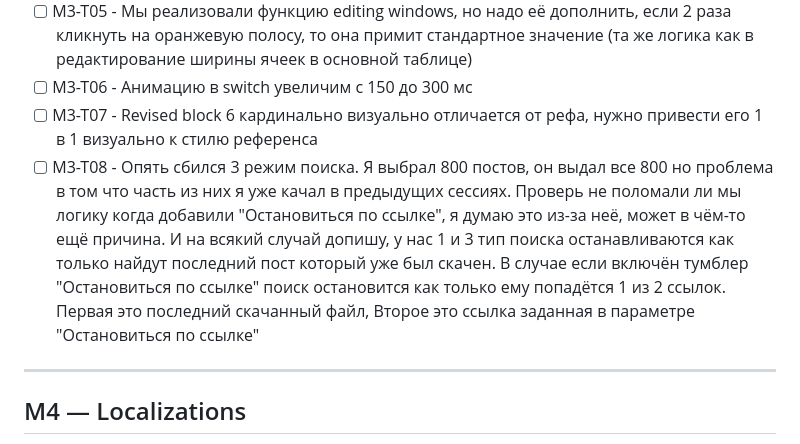
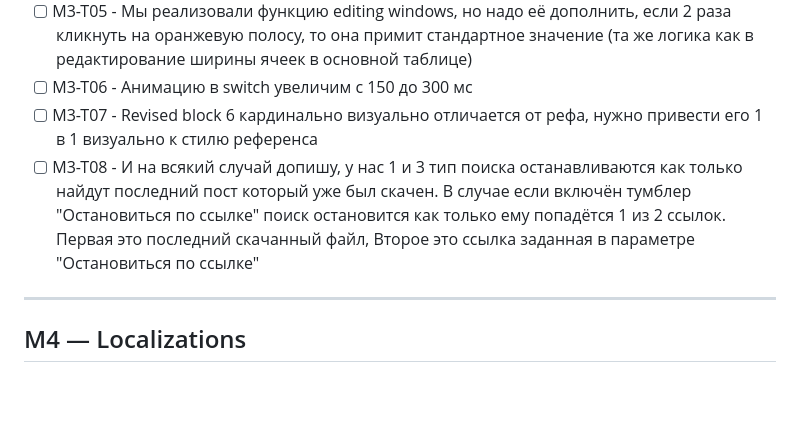
Before and after one commit to Rellese/reference-sync, a Markdown page: STATUS current.md, the part around the change. GitHub-like rendering; blank space fills up the shorter version.

Commit message:
Обновлён

```diff
--- a/STATUS current.md
+++ b/STATUS current.md
@@ -365,8 +365,7 @@ Production-репозиторий:
 - [ ] M3-T05 - Мы реализовали функцию editing windows, но надо её дополнить, если 2 раза кликнуть на оранжевую полосу, то она примит стандартное значение (та же логика как в редактирование ширины ячеек в основной таблице)
 - [ ] M3-T06 - Анимацию в switch увеличим с 150 до 300 мс
 - [ ] M3-T07 -  Revised block 6 кардинально визуально отличается от рефа, нужно привести его 1 в 1 визуально к стилю референса
-- [ ] M3-T08 - Опять сбился 3 режим поиска. Я выбрал 800 постов, он выдал все 800 но проблема в том что часть из них я уже качал в предыдущих сессиях. Проверь не поломали ли мы логику когда добавили "Остановиться по ссылке", я думаю это из-за неё, может в чём-то ещё причина.
-И на всякий случай допишу, у нас 1 и 3 тип поиска останавливаются как только найдут последний пост который уже был скачен. В случае если включён тумблер "Остановиться по ссылке" поиск остановится как только ему попадётся 1 из 2 ссылок. Первая это последний скачанный файл, Второе это ссылка заданная в параметре "Остановиться по ссылке"
+- [ ] M3-T08 - И на всякий случай допишу, у нас 1 и 3 тип поиска останавливаются как только найдут последний пост который уже был скачен. В случае если включён тумблер "Остановиться по ссылке" поиск остановится как только ему попадётся 1 из 2 ссылок. Первая это последний скачанный файл, Второе это ссылка заданная в параметре "Остановиться по ссылке"
 
 ---
 
```
